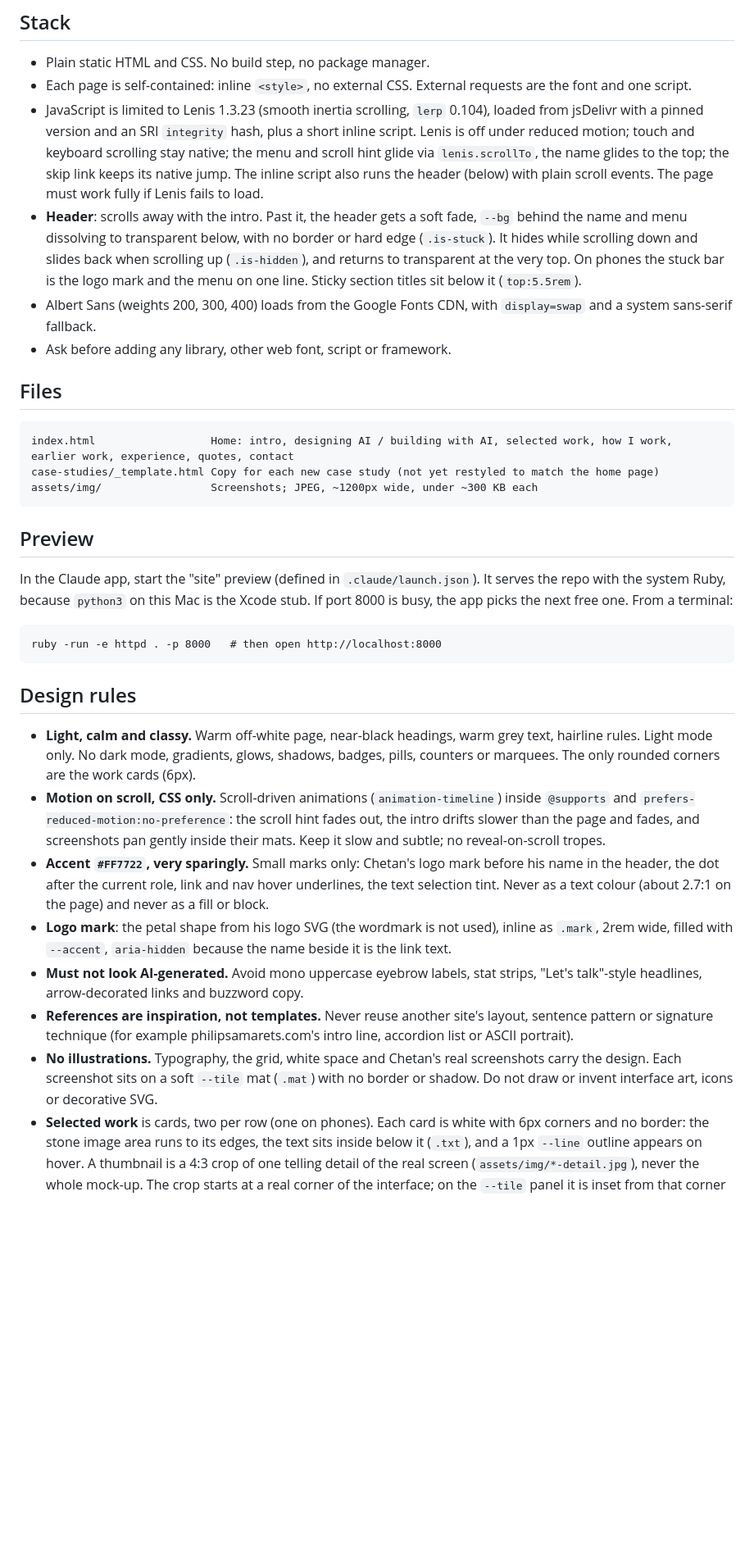
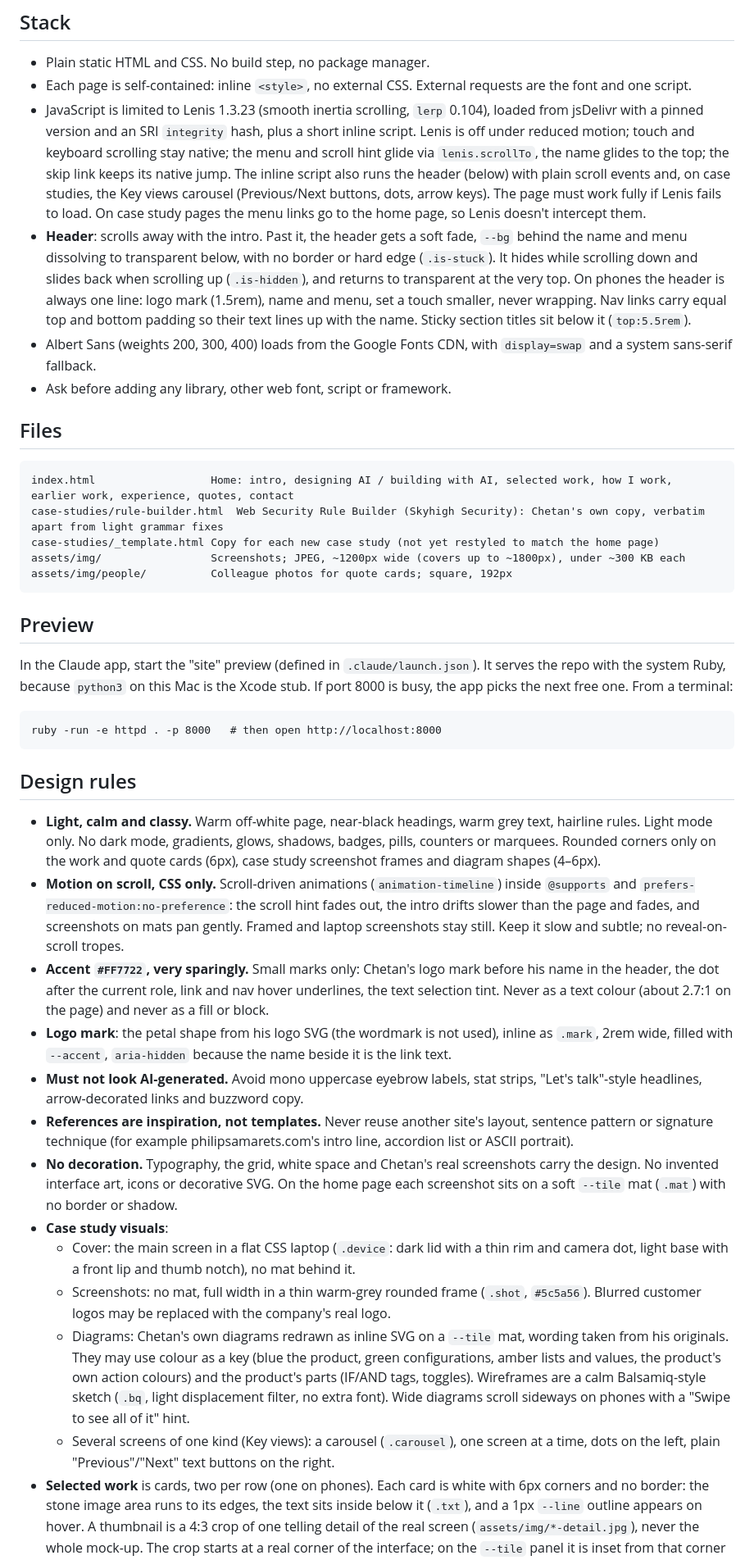
Before and after one commit to ChetanShridhar/chetanshridhar.in, a Markdown page: CLAUDE.md, the part around one of its changes. Shown at 82% size. Rendered like a GitHub page; blank space fills up the shorter version.

Commit message:
Update CLAUDE.md for the case study design
Document what is now built: the case study visuals (laptop cover, framed
screenshots, redrawn diagrams with a colour key, sketch wireframes, the Key
views carousel), colleague quote cards, the one-line phone header, logo
placement, no doubled rules, and that case study copy stays Chetan's own.

Co-Authored-By: Claude Opus 5.5 <noreply@anthropic.com>
Claude-Session: https://claude.ai/code/session_01BN35NPMZFKYRWt4xmRW1TB

```diff
--- a/CLAUDE.md
+++ b/CLAUDE.md
@@ -16,13 +16,18 @@ follow it.
   and keyboard scrolling stay native; the menu and scroll hint glide via
   `lenis.scrollTo`, the name glides to the top; the skip link keeps its
   native jump. The inline script also runs the header (below) with plain
-  scroll events. The page must work fully if Lenis fails to load.
+  scroll events and, on case studies, the Key views carousel (Previous/Next
+  buttons, dots, arrow keys). The page must work fully if Lenis fails to load.
+  On case study pages the menu links go to the home page, so Lenis doesn't
+  intercept them.
 - **Header**: scrolls away with the intro. Past it, the header gets a soft
   fade, `--bg` behind the name and menu dissolving to transparent below, with
   no border or hard edge (`.is-stuck`). It hides while scrolling
   down and slides back when scrolling up (`.is-hidden`), and returns to
-  transparent at the very top. On phones the stuck bar is the logo mark and
-  the menu on one line. Sticky section titles sit below it (`top:5.5rem`).
+  transparent at the very top. On phones the header is always one line: logo
+  mark (1.5rem), name and menu, set a touch smaller, never wrapping. Nav links
+  carry equal top and bottom padding so their text lines up with the name.
+  Sticky section titles sit below it (`top:5.5rem`).
 - Albert Sans (weights 200, 300, 400) loads from the Google Fonts CDN, with
   `display=swap` and a system sans-serif fallback.
 - Ask before adding any library, other web font, script or framework.
@@ -30,8 +35,10 @@ follow it.
 ## Files
 
     index.html                  Home: intro, designing AI / building with AI, selected work, how I work, earlier work, experience, quotes, contact
+    case-studies/rule-builder.html  Web Security Rule Builder (Skyhigh Security): Chetan's own copy, verbatim apart from light grammar fixes
     case-studies/_template.html Copy for each new case study (not yet restyled to match the home page)
-    assets/img/                 Screenshots; JPEG, ~1200px wide, under ~300 KB each
+    assets/img/                 Screenshots; JPEG, ~1200px wide (covers up to ~1800px), under ~300 KB each
+    assets/img/people/          Colleague photos for quote cards; square, 192px
 
 ## Preview
 
@@ -46,13 +53,15 @@ terminal:
 
 - **Light, calm and classy.** Warm off-white page, near-black headings, warm
   grey text, hairline rules. Light mode only. No dark mode, gradients, glows,
-  shadows, badges, pills, counters or marquees. The only rounded corners are
-  the work cards (6px).
+  shadows, badges, pills, counters or marquees. Rounded corners only on the
+  work and quote cards (6px), case study screenshot frames and diagram shapes
+  (4–6px).
 - **Motion on scroll, CSS only.** Scroll-driven animations
   (`animation-timeline`) inside `@supports` and
   `prefers-reduced-motion:no-preference`: the scroll hint fades out, the
-  intro drifts slower than the page and fades, and screenshots pan gently
-  inside their mats. Keep it slow and subtle; no reveal-on-scroll tropes.
+  intro drifts slower than the page and fades, and screenshots on mats pan
+  gently. Framed and laptop screenshots stay still. Keep it slow and subtle;
+  no reveal-on-scroll tropes.
 - **Accent `#FF7722`, very sparingly.** Small marks only: Chetan's logo mark
   before his name in the header, the dot after the current role, link and nav
   hover underlines, the text selection tint. Never as a text colour (about
@@ -65,10 +74,27 @@ terminal:
 - **References are inspiration, not templates.** Never reuse another site's
   layout, sentence pattern or signature technique (for example
   philipsamarets.com's intro line, accordion list or ASCII portrait).
-- **No illustrations.** Typography, the grid, white space and Chetan's real
-  screenshots carry the design. Each screenshot sits on a soft `--tile` mat
-  (`.mat`) with no border or shadow. Do not draw or invent interface art,
-  icons or decorative SVG.
+- **No decoration.** Typography, the grid, white space and Chetan's real
+  screenshots carry the design. No invented interface art, icons or
+  decorative SVG. On the home page each screenshot sits on a soft `--tile`
+  mat (`.mat`) with no border or shadow.
+- **Case study visuals**:
+  - Cover: the main screen in a flat CSS laptop (`.device`: dark lid with a
+    thin rim and camera dot, light base with a front lip and thumb notch), no
+    mat behind it.
+  - Screenshots: no mat, full width in a thin warm-grey rounded frame
+    (`.shot`, `#5c5a56`). Blurred customer logos may be replaced with the
+    company's real logo.
+  - Diagrams: Chetan's own diagrams redrawn as inline SVG on a `--tile` mat,
+    wording taken from his originals. They may use colour as a key (blue the
+    product, green configurations, amber lists and values, the product's own
+    action colours) and the product's parts (IF/AND tags, toggles). Wireframes
+    are a calm Balsamiq-style sketch (`.bq`, light displacement filter, no
+    extra font). Wide diagrams scroll sideways on phones with a "Swipe to see
+    all of it" hint.
+  - Several screens of one kind (Key views): a carousel (`.carousel`), one
+    screen at a time, dots on the left, plain "Previous"/"Next" text buttons
+    on the right.
 - **Selected work** is cards, two per row (one on phones). Each card is
   white with 6px corners and no border: the stone image area runs to its
   edges, the text sits inside below it (`.txt`), and a 1px `--line` outline
```
Also changed, not shown: other parts of CLAUDE.md (+16 -4 lines).
